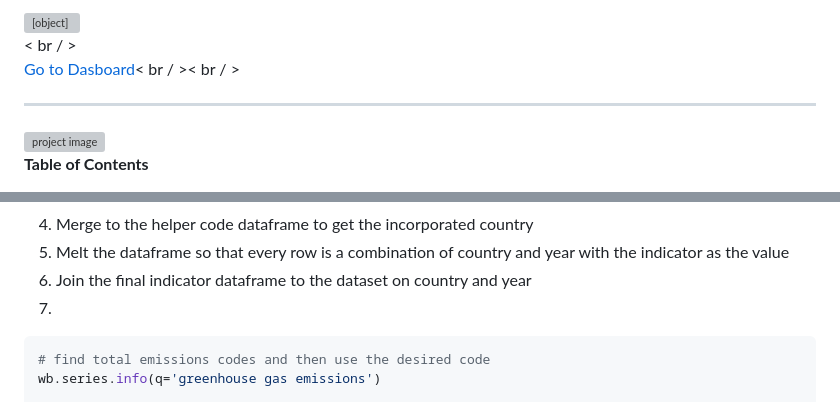
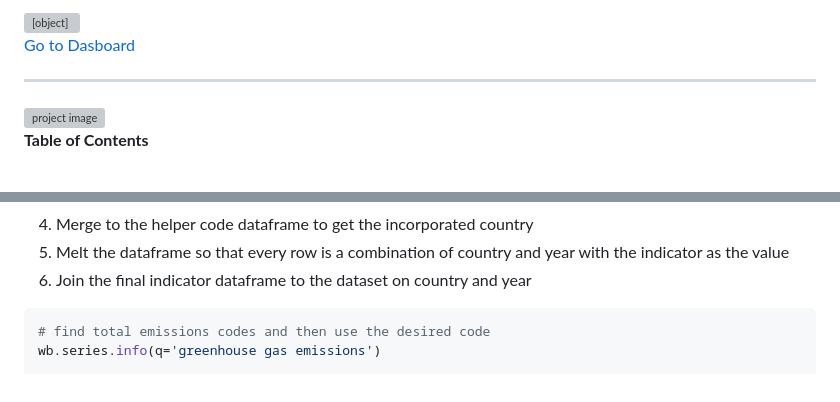
Before and after one commit to julieanneco/Scope3_Emissions, a Markdown page: README.md, 2 parts joined by grey strips. Drawn GitHub-style; grey boxes are pictures that could not be loaded.

````diff
--- a/README.md
+++ b/README.md
@@ -1,6 +1,6 @@
-<div class='tableauPlaceholder' id='viz1741490001253' style='position: relative'><noscript><a href='#'><img alt='Home ' src='https:&#47;&#47;public.tableau.com&#47;static&#47;images&#47;Sc&#47;Scope3EmissionsinGlobalBusiness&#47;Home&#47;1_rss.png' style='border: none' /></a></noscript><object class='tableauViz'  style='display:none;'><param name='host_url' value='https%3A%2F%2Fpublic.tableau.com%2F' /> <param name='embed_code_version' value='3' /> <param name='site_root' value='' /><param name='name' value='Scope3EmissionsinGlobalBusiness&#47;Home' /><param name='tabs' value='no' /><param name='toolbar' value='yes' /><param name='static_image' value='https:&#47;&#47;public.tableau.com&#47;static&#47;images&#47;Sc&#47;Scope3EmissionsinGlobalBusiness&#47;Home&#47;1.png' /> <param name='animate_transition' value='yes' /><param name='display_static_image' value='yes' /><param name='display_spinner' value='yes' /><param name='display_overlay' value='yes' /><param name='display_count' value='yes' /><param name='language' value='en-US' /><param name='filter' value='publish=yes' /></object></div>< br / >
+<div class='tableauPlaceholder' id='viz1741490001253' style='position: relative'><noscript><a href='#'><img alt='Home ' src='https:&#47;&#47;public.tableau.com&#47;static&#47;images&#47;Sc&#47;Scope3EmissionsinGlobalBusiness&#47;Home&#47;1_rss.png' style='border: none' /></a></noscript><object class='tableauViz'  style='display:none;'><param name='host_url' value='https%3A%2F%2Fpublic.tableau.com%2F' /> <param name='embed_code_version' value='3' /> <param name='site_root' value='' /><param name='name' value='Scope3EmissionsinGlobalBusiness&#47;Home' /><param name='tabs' value='no' /><param name='toolbar' value='yes' /><param name='static_image' value='https:&#47;&#47;public.tableau.com&#47;static&#47;images&#47;Sc&#47;Scope3EmissionsinGlobalBusiness&#47;Home&#47;1.png' /> <param name='animate_transition' value='yes' /><param name='display_static_image' value='yes' /><param name='display_spinner' value='yes' /><param name='display_overlay' value='yes' /><param name='display_count' value='yes' /><param name='language' value='en-US' /><param name='filter' value='publish=yes' /></object></div>
 
-[Go to Dasboard](https://public.tableau.com/app/profile/julie.anne.hockensmith/viz/Scope3EmissionsinGlobalBusiness/Home)< br / >< br / >
+[Go to Dasboard](https://public.tableau.com/app/profile/julie.anne.hockensmith/viz/Scope3EmissionsinGlobalBusiness/Home)
 
 * * *
 
@@ -72,7 +72,7 @@ The WDI library is installed and loaded like any standard package. Merging requi
 4. Merge to the helper code dataframe to get the incorporated country
 5. Melt the dataframe so that every row is a combination of country and year with the indicator as the value
 6. Join the final indicator dataframe to the dataset on country and year
-7.
+
 ```python
 # find total emissions codes and then use the desired code
 wb.series.info(q='greenhouse gas emissions')
````
Also changed, not shown: other parts of README.md (+4 -1 lines).
